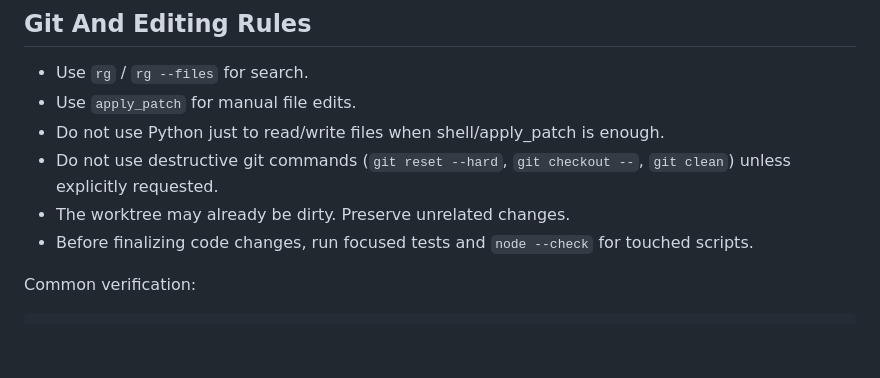
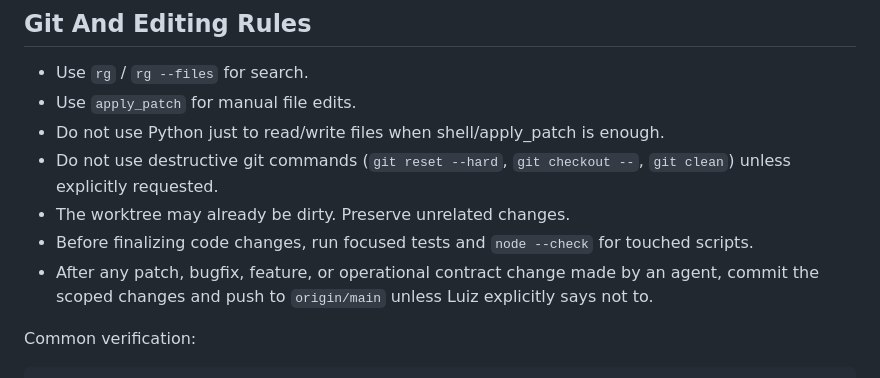
Before and after one commit to Luizfbm/freela, a Markdown page: AGENTS.md, the part around the change. Drawn GitHub-style; blank space fills up the shorter version.

Commit message:
Document commit and push requirement

```diff
--- a/AGENTS.md
+++ b/AGENTS.md
@@ -631,6 +631,7 @@ Health/medical content:
 - Do not use destructive git commands (`git reset --hard`, `git checkout --`, `git clean`) unless explicitly requested.
 - The worktree may already be dirty. Preserve unrelated changes.
 - Before finalizing code changes, run focused tests and `node --check` for touched scripts.
+- After any patch, bugfix, feature, or operational contract change made by an agent, commit the scoped changes and push to `origin/main` unless Luiz explicitly says not to.
 
 Common verification:
 
```
